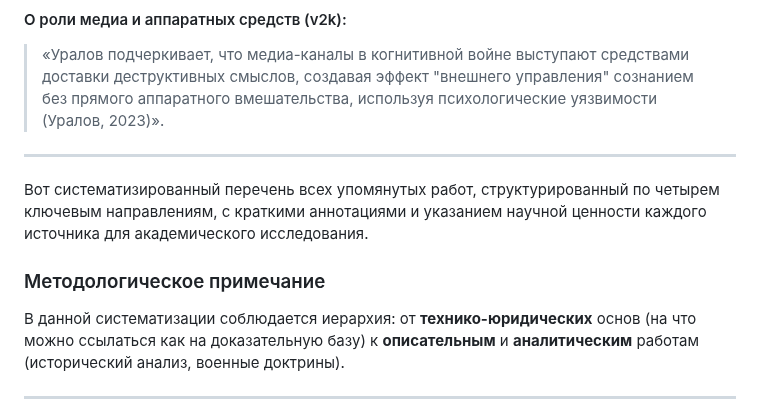
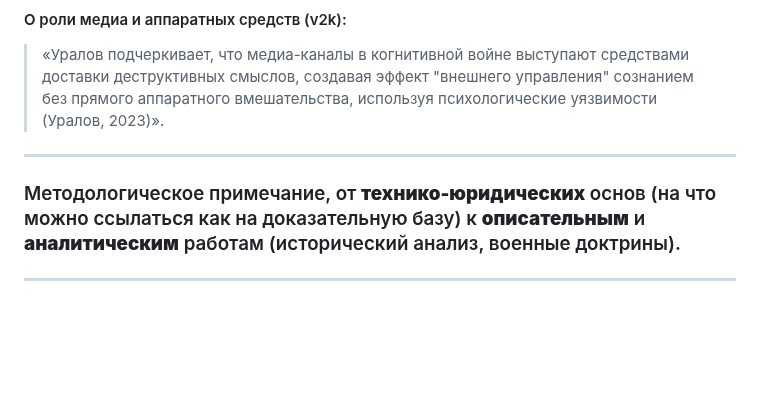
Before and after one commit to zersetsung/zersetsung.github.io, a Markdown page: README.md, the part around the change. GitHub-like rendering; blank space fills up the shorter version.

```diff
--- a/README.md
+++ b/README.md
@@ -51,10 +51,7 @@
 
 ---
 
-Вот систематизированный перечень всех упомянутых работ, структурированный по четырем ключевым направлениям, с краткими аннотациями и указанием научной ценности каждого источника для академического исследования.
-
-### Методологическое примечание
-В данной систематизации соблюдается иерархия: от **технико-юридических** основ (на что можно ссылаться как на доказательную базу) к **описательным** и **аналитическим** работам (исторический анализ, военные доктрины).
+### Методологическое примечание, от **технико-юридических** основ (на что можно ссылаться как на доказательную базу) к **описательным** и **аналитическим** работам (исторический анализ, военные доктрины).
 
 ---
 
```
